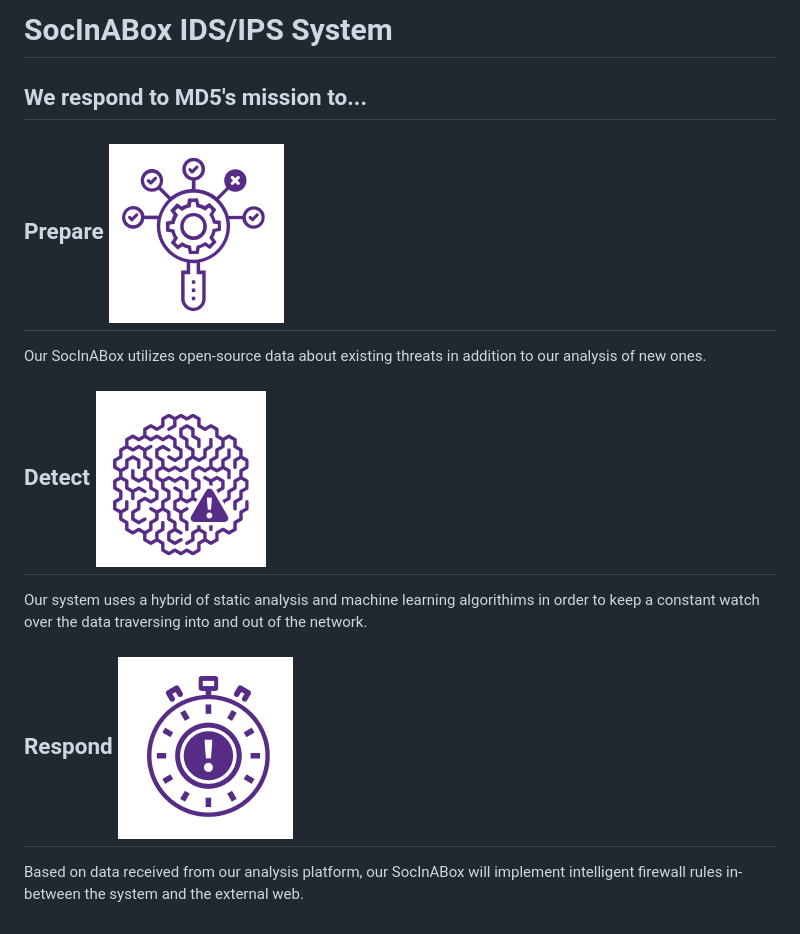
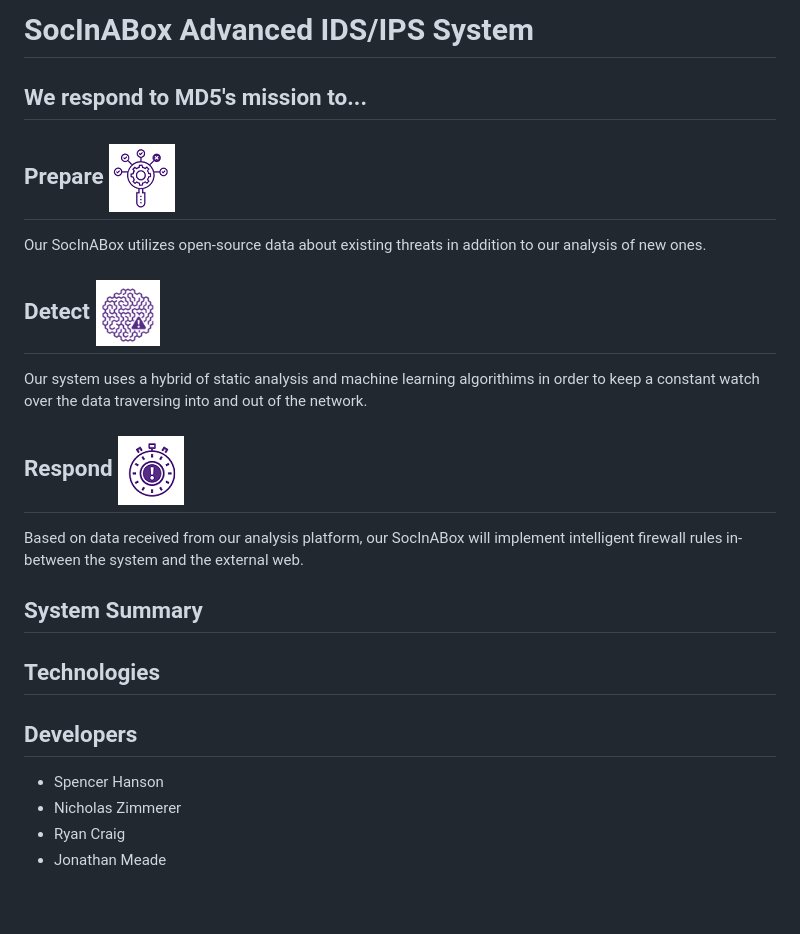
Before and after one commit to meadej/SocInABox, a Markdown page: README.md, the part around the change. Rendered like a GitHub page; pictures changed too: pres/detect.PNG, pres/prepare.PNG, pres/respond.PNG.

Commit message:
misc

```diff
--- a/README.md
+++ b/README.md
@@ -1,4 +1,4 @@
-# SocInABox IDS/IPS System
+# SocInABox Advanced IDS/IPS System
 ## We respond to MD5's mission to...
 
 ## Prepare ![alt text](https://raw.githubusercontent.com/meadej/SocInABox/master/pres/prepare.PNG "prepare.png")
@@ -11,3 +11,13 @@ the data traversing into and out of the network.
 ## Respond ![alt text](https://raw.githubusercontent.com/meadej/SocInABox/master/pres/respond.PNG "respond.png")
 Based on data received from our analysis platform, our SocInABox will implement intelligent firewall rules in-between
 the system and the external web.
+
+## System Summary
+
+## Technologies
+
+## Developers
+* Spencer Hanson
+* Nicholas Zimmerer
+* Ryan Craig
+* Jonathan Meade
```
